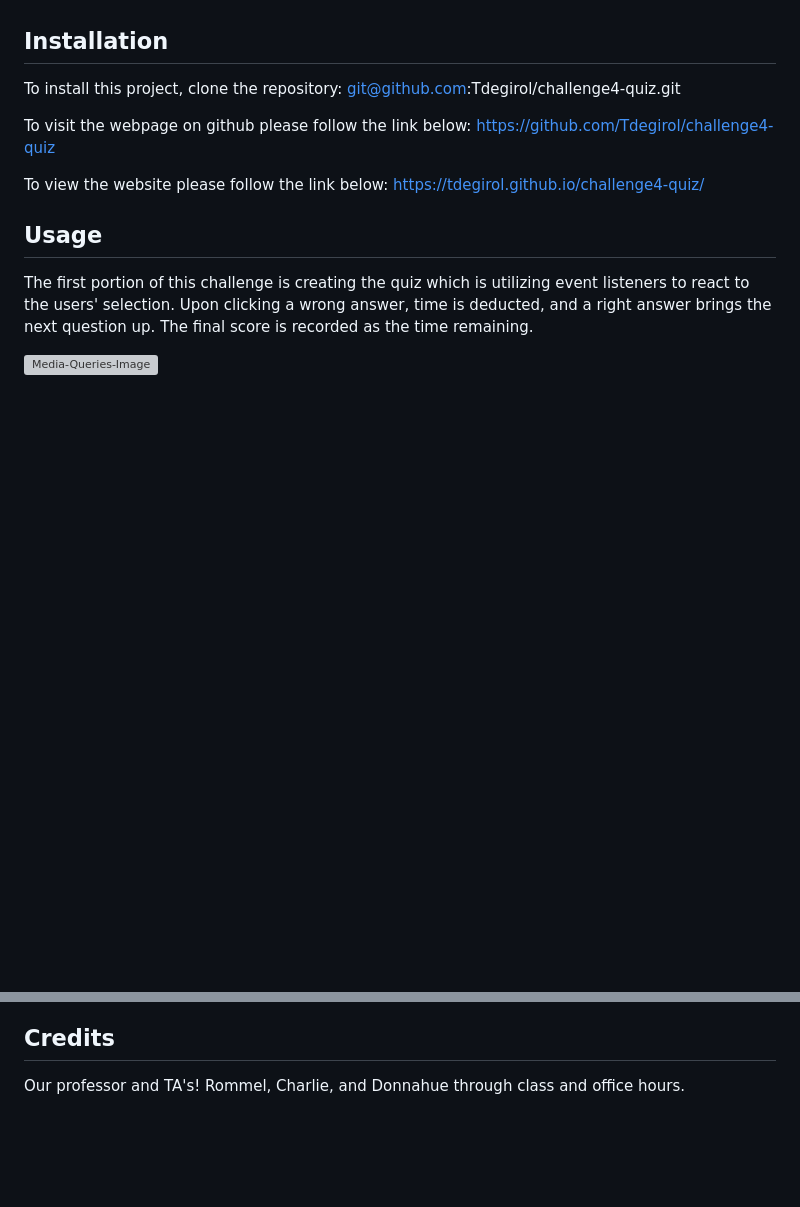
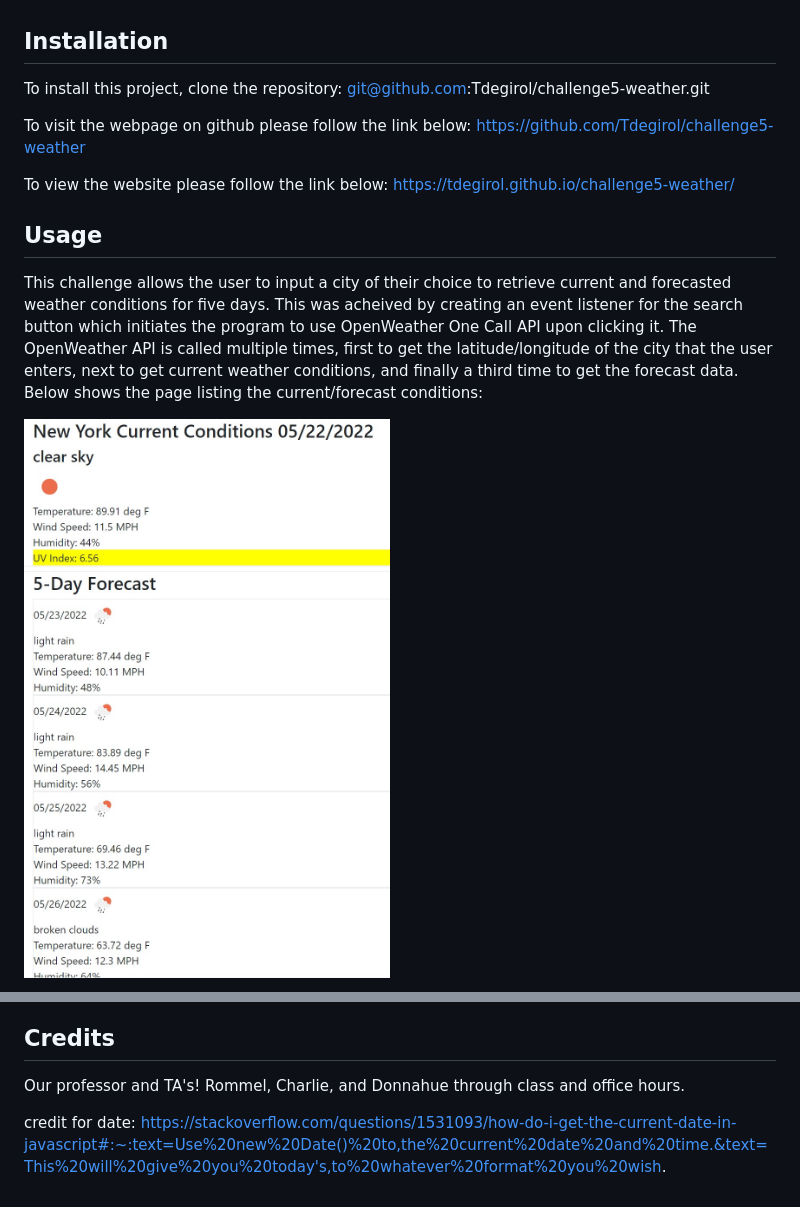
Before and after one commit to Tdegirol/challenge5-weather, a Markdown page: README.md, 2 parts joined by grey strips. GitHub-like rendering; pictures changed too: Assets/images/conditions.jpg (added); blank space fills up the shorter version; grey boxes are pictures that could not be loaded.

Commit message:
added icons and readme

```diff
--- a/README.md
+++ b/README.md
@@ -7,17 +7,17 @@ Challenge 5 assignment applies fetching API's to return relevant data. In partic
 ## Installation
 
 To install this project, clone the repository:
-    git@github.com:Tdegirol/challenge4-quiz.git
+    git@github.com:Tdegirol/challenge5-weather.git
 
 To visit the webpage on github please follow the link below:
-    https://github.com/Tdegirol/challenge4-quiz
+    https://github.com/Tdegirol/challenge5-weather
 
 To view the website please follow the link below:
-    https://tdegirol.github.io/challenge4-quiz/
+    https://tdegirol.github.io/challenge5-weather/
 
 ## Usage
 
-The first portion of this challenge is creating the quiz which is utilizing event listeners to react to the users' selection. Upon clicking a wrong answer, time is deducted, and a right answer brings the next question up. The final score is recorded as the time remaining.
+This challenge allows the user to input a city of their choice to retrieve current and forecasted weather conditions for five days. This was acheived by creating an event listener for the search button which initiates the program to use OpenWeather One Call API upon clicking it. The OpenWeather API is called multiple times, first to get the latitude/longitude of the city that the user enters, next to get current weather conditions, and finally a third time to get the forecast data. Below shows the page listing the current/forecast conditions:
 
-![Media-Queries-Image](assets/images/quiz.jpg)
+![Media-Queries-Image](Assets/images/conditions.jpg)
 
@@ -28,3 +33,5 @@ In this case, I was able to get local storage working to record a user's entry,
 ## Credits
 
 Our professor and TA's! Rommel, Charlie, and Donnahue through class and office hours.
+
+credit for date:    https://stackoverflow.com/questions/1531093/how-do-i-get-the-current-date-in-javascript#:~:text=Use%20new%20Date()%20to,the%20current%20date%20and%20time.&text=This%20will%20give%20you%20today's,to%20whatever%20format%20you%20wish.
```
Also changed, not shown: other parts of README.md (+7 -2 lines), Assets/images/api.jpg (added), Assets/images/history.jpg (added), 2 other files.
